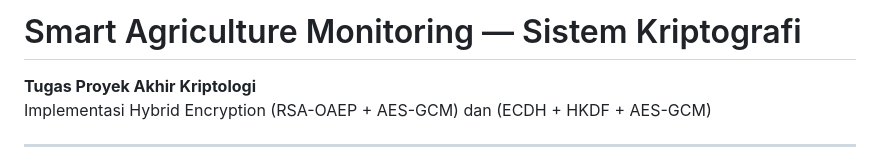
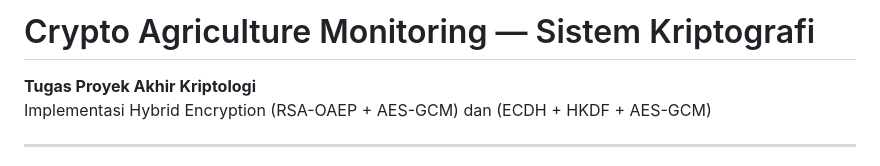
Before and after one commit to sapto-nugroho/crypto-agriculture, a Markdown page: README.md, the part around the change. GitHub-like rendering.

```diff
--- a/README.md
+++ b/README.md
@@ -1,4 +1,4 @@
-# Smart Agriculture Monitoring — Sistem Kriptografi
+# Crypto Agriculture Monitoring — Sistem Kriptografi
 **Tugas Proyek Akhir Kriptologi**
 Implementasi Hybrid Encryption (RSA-OAEP + AES-GCM) dan (ECDH + HKDF + AES-GCM)
 
```
